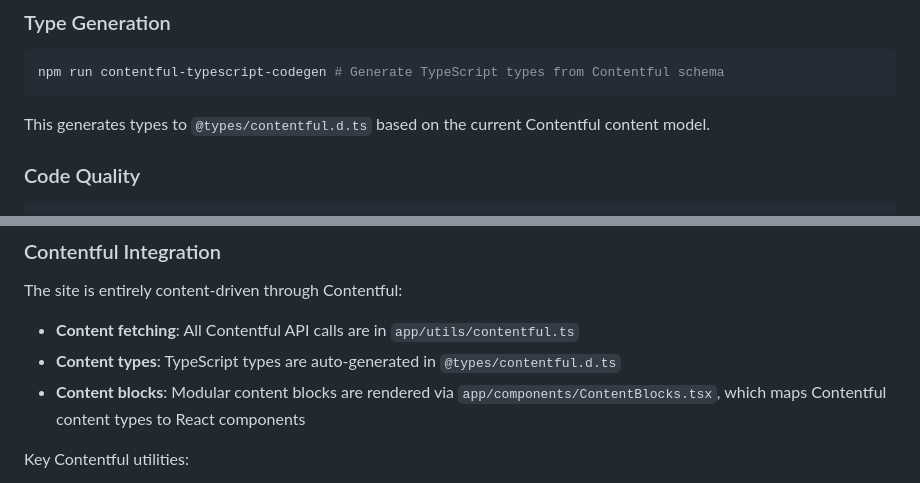
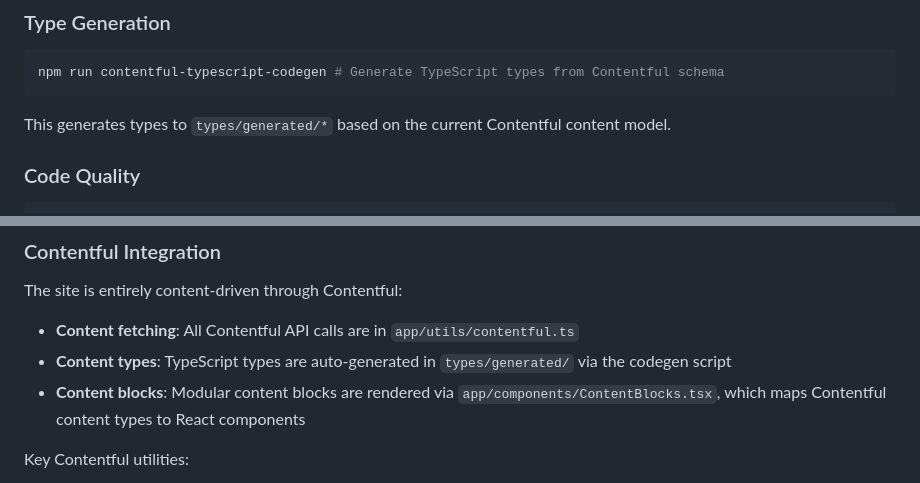
Before and after one commit to HerrBertling/virtualsupporttalks, a Markdown page: CLAUDE.md, 2 parts joined by grey strips. GitHub-like rendering.

Commit message:
chore: adjust CLAUDE.md file

````diff
--- a/CLAUDE.md
+++ b/CLAUDE.md
@@ -31,7 +31,7 @@ npm start                             # Serve production build locally (via Netl
 npm run contentful-typescript-codegen # Generate TypeScript types from Contentful schema
 ```
 
-This generates types to `@types/contentful.d.ts` based on the current Contentful content model.
+This generates types to `types/generated/*` based on the current Contentful content model.
 
 ### Code Quality
 ```bash
@@ -47,7 +47,7 @@ npm test                              # Run Vitest tests
 The site is entirely content-driven through Contentful:
 
 - **Content fetching**: All Contentful API calls are in `app/utils/contentful.ts`
-- **Content types**: TypeScript types are auto-generated in `@types/contentful.d.ts`
+- **Content types**: TypeScript types are auto-generated in `types/generated/` via the codegen script
 - **Content blocks**: Modular content blocks are rendered via `app/components/ContentBlocks.tsx`, which maps Contentful content types to React components
 
 Key Contentful utilities:
````
